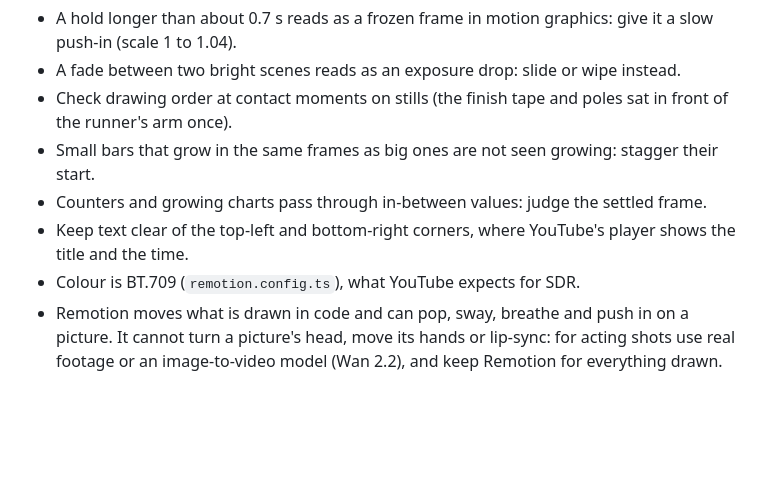
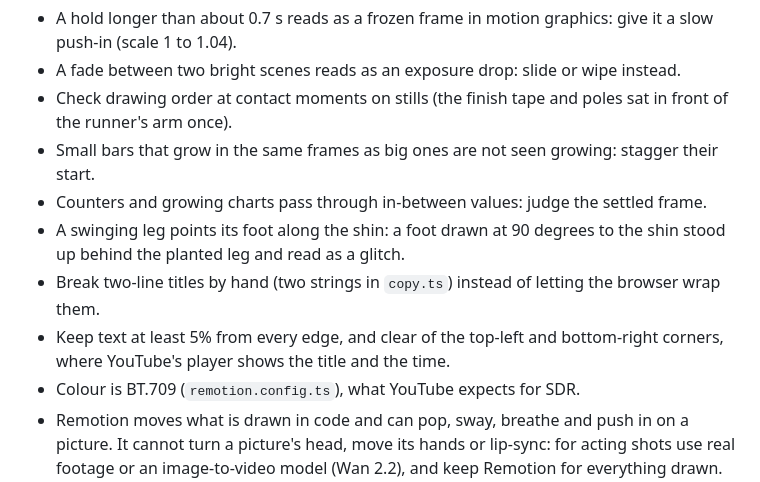
Before and after one commit to developerjillur/claude-agency-designer-set-by-codex, a Markdown page: remotion-broll/SKILL.md, the part around the change. Rendered like a GitHub page; blank space fills up the shorter version.

Commit message:
remotion-broll: three more craft rules from the session
A swinging foot points along the shin, two-line titles are broken by hand,
and text keeps 5% from every edge.

```diff
--- a/remotion-broll/SKILL.md
+++ b/remotion-broll/SKILL.md
@@ -62,7 +62,11 @@ colour. The creator cutout and the presenter are pictures in `public/`: the kit
 - Check drawing order at contact moments on stills (the finish tape and poles sat in front of the runner's arm once).
 - Small bars that grow in the same frames as big ones are not seen growing: stagger their start.
 - Counters and growing charts pass through in-between values: judge the settled frame.
-- Keep text clear of the top-left and bottom-right corners, where YouTube's player shows the title and the time.
+- A swinging leg points its foot along the shin: a foot drawn at 90 degrees to the shin stood up behind the planted
+  leg and read as a glitch.
+- Break two-line titles by hand (two strings in `copy.ts`) instead of letting the browser wrap them.
+- Keep text at least 5% from every edge, and clear of the top-left and bottom-right corners, where YouTube's player
+  shows the title and the time.
 - Colour is BT.709 (`remotion.config.ts`), what YouTube expects for SDR.
 - Remotion moves what is drawn in code and can pop, sway, breathe and push in on a picture. It cannot turn a
   picture's head, move its hands or lip-sync: for acting shots use real footage or an image-to-video model (Wan 2.2),
```
